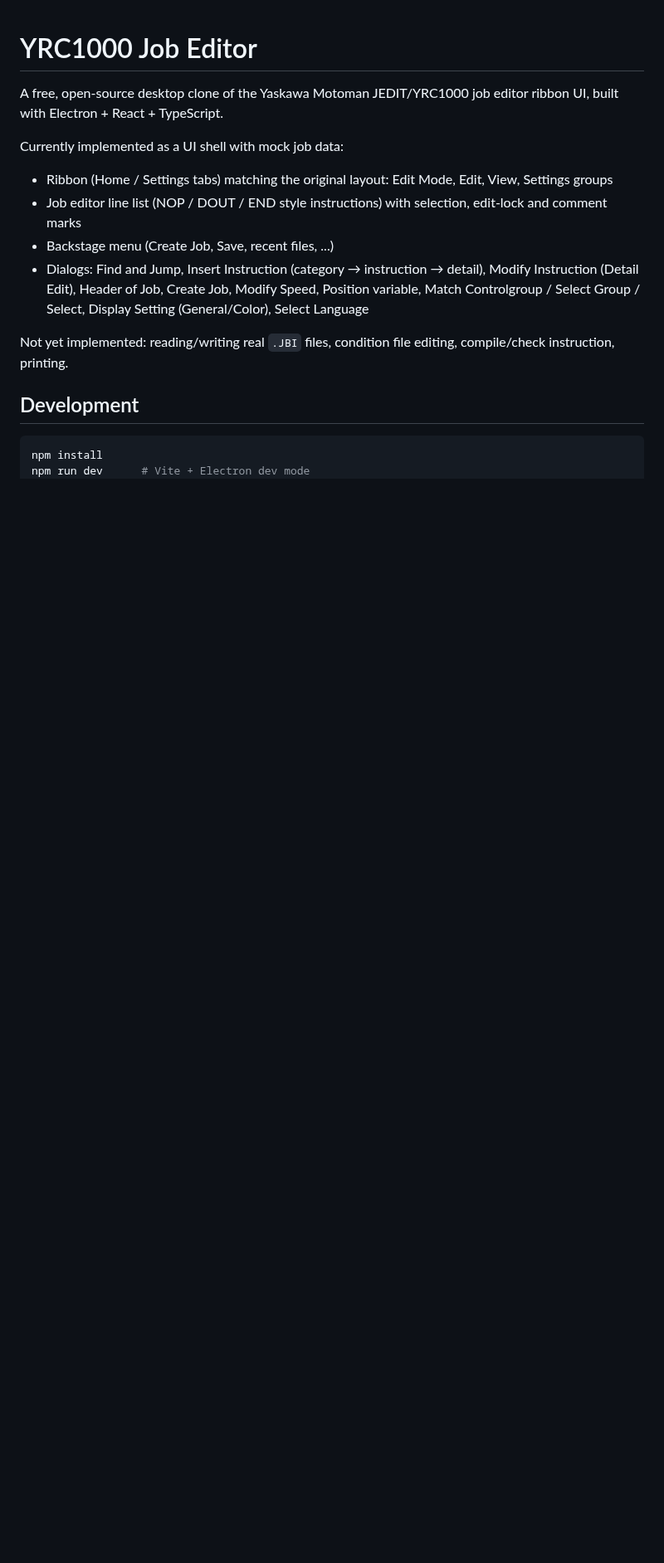
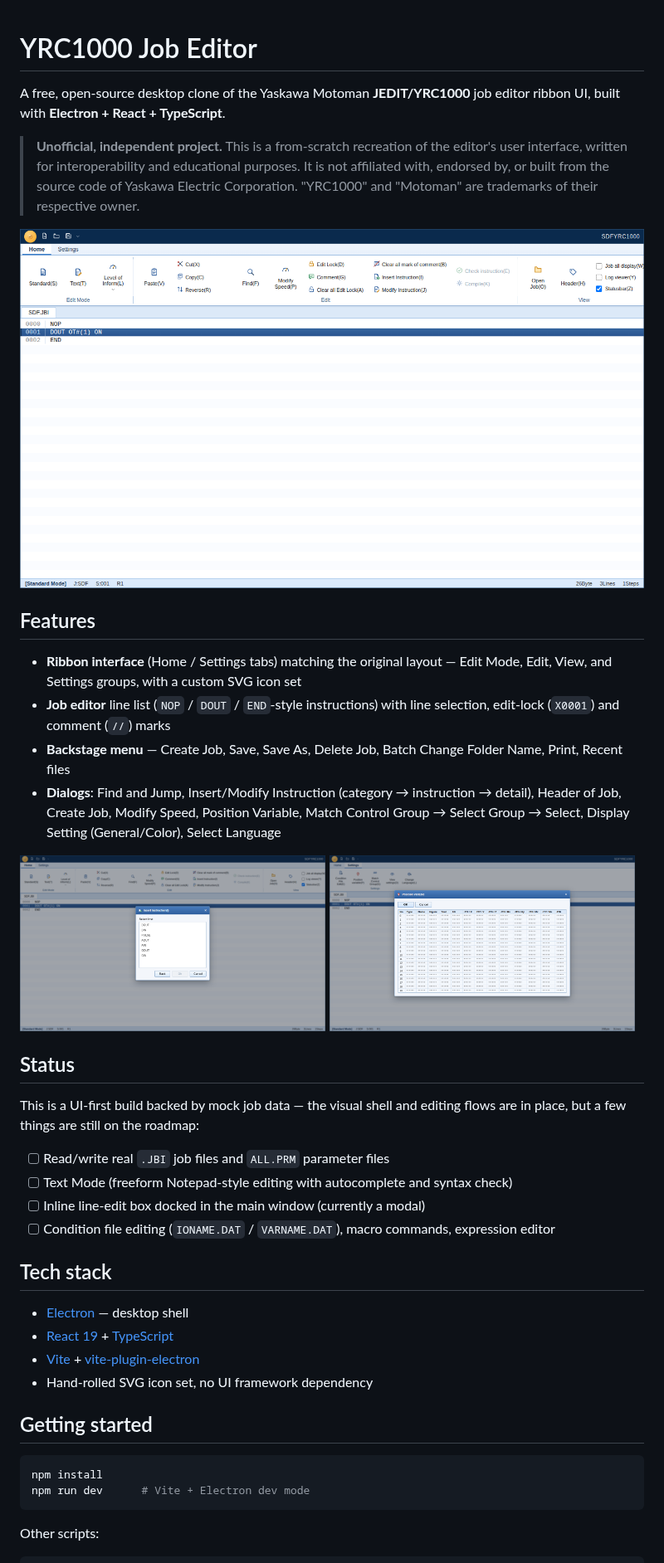
Before and after one commit to writeq/yaskawa-motoman-yrc1000-job-editor, a Markdown page: README.md, the part around one of its changes. Shown at 83% size. GitHub-like rendering; pictures changed too: docs/screenshots/insert-instruction.png (added), docs/screenshots/main-window.png (added), docs/screenshots/position-variable.png (added); blank space fills up the shorter version.

Commit message:
Organize repo for public showcase: license, README, CI
Removes the vendor reference PDF from version control (kept locally,
now gitignored) since it's third-party copyrighted material we
shouldn't redistribute. Adds an MIT LICENSE, a proper README with
screenshots, feature list, roadmap and project structure, richer
package.json metadata, and a GitHub Actions workflow that lints and
builds on push/PR.

````diff
--- a/README.md
+++ b/README.md
@@ -1,20 +1,48 @@
 # YRC1000 Job Editor
 
-A free, open-source desktop clone of the Yaskawa Motoman JEDIT/YRC1000 job editor ribbon UI, built with Electron + React + TypeScript.
+A free, open-source desktop clone of the Yaskawa Motoman **JEDIT/YRC1000** job editor ribbon UI, built with **Electron + React + TypeScript**.
 
-Currently implemented as a UI shell with mock job data:
+> **Unofficial, independent project.** This is a from-scratch recreation of the editor's user interface, written for interoperability and educational purposes. It is not affiliated with, endorsed by, or built from the source code of Yaskawa Electric Corporation. "YRC1000" and "Motoman" are trademarks of their respective owner.
 
-- Ribbon (Home / Settings tabs) matching the original layout: Edit Mode, Edit, View, Settings groups
-- Job editor line list (NOP / DOUT / END style instructions) with selection, edit-lock and comment marks
-- Backstage menu (Create Job, Save, recent files, ...)
-- Dialogs: Find and Jump, Insert Instruction (category → instruction → detail), Modify Instruction (Detail Edit), Header of Job, Create Job, Modify Speed, Position variable, Match Controlgroup / Select Group / Select, Display Setting (General/Color), Select Language
+![Main window](docs/screenshots/main-window.png)
 
-Not yet implemented: reading/writing real `.JBI` files, condition file editing, compile/check instruction, printing.
+## Features
 
-## Development
+- **Ribbon interface** (Home / Settings tabs) matching the original layout — Edit Mode, Edit, View, and Settings groups, with a custom SVG icon set
+- **Job editor** line list (`NOP` / `DOUT` / `END`-style instructions) with line selection, edit-lock (`X0001`) and comment (`//`) marks
+- **Backstage menu** — Create Job, Save, Save As, Delete Job, Batch Change Folder Name, Print, Recent files
+- **Dialogs**: Find and Jump, Insert/Modify Instruction (category → instruction → detail), Header of Job, Create Job, Modify Speed, Position Variable, Match Control Group → Select Group → Select, Display Setting (General/Color), Select Language
+
+<p float="left">
+  <img src="docs/screenshots/insert-instruction.png" width="49%" alt="Insert Instruction dialog" />
+  <img src="docs/screenshots/position-variable.png" width="49%" alt="Position Variable dialog" />
+</p>
+
+## Status
+
+This is a UI-first build backed by mock job data — the visual shell and editing flows are in place, but a few things are still on the roadmap:
+
+- [ ] Read/write real `.JBI` job files and `ALL.PRM` parameter files
+- [ ] Text Mode (freeform Notepad-style editing with autocomplete and syntax check)
+- [ ] Inline line-edit box docked in the main window (currently a modal)
+- [ ] Condition file editing (`IONAME.DAT` / `VARNAME.DAT`), macro commands, expression editor
+
+## Tech stack
+
+- [Electron](https://www.electronjs.org/) — desktop shell
+- [React 19](https://react.dev/) + [TypeScript](https://www.typescriptlang.org/)
+- [Vite](https://vite.dev/) + [vite-plugin-electron](https://github.com/electron-vite/vite-plugin-electron)
+- Hand-rolled SVG icon set, no UI framework dependency
+
+## Getting started
 
 ```bash
 npm install
 npm run dev      # Vite + Electron dev mode
+```
+
+Other scripts:
+
+```bash
 npm run build    # type-check + build renderer and electron bundles
 npm run package  # build and package with electron-builder
````
Also changed, not shown: other parts of README.md (+23 -0 lines), 5 other files.
